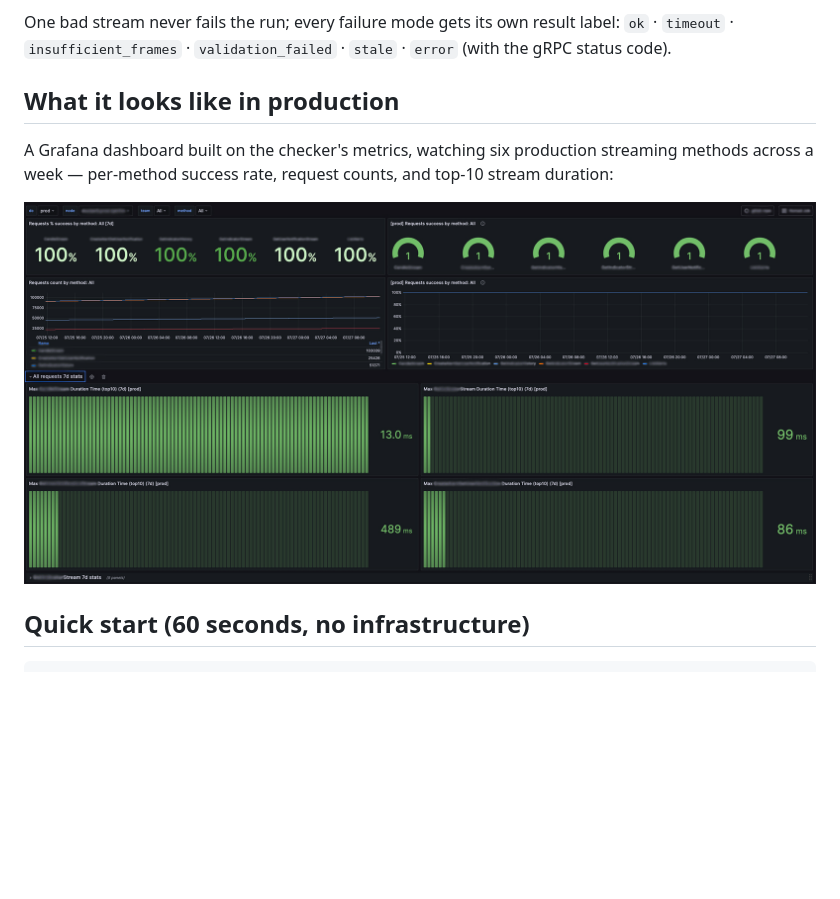
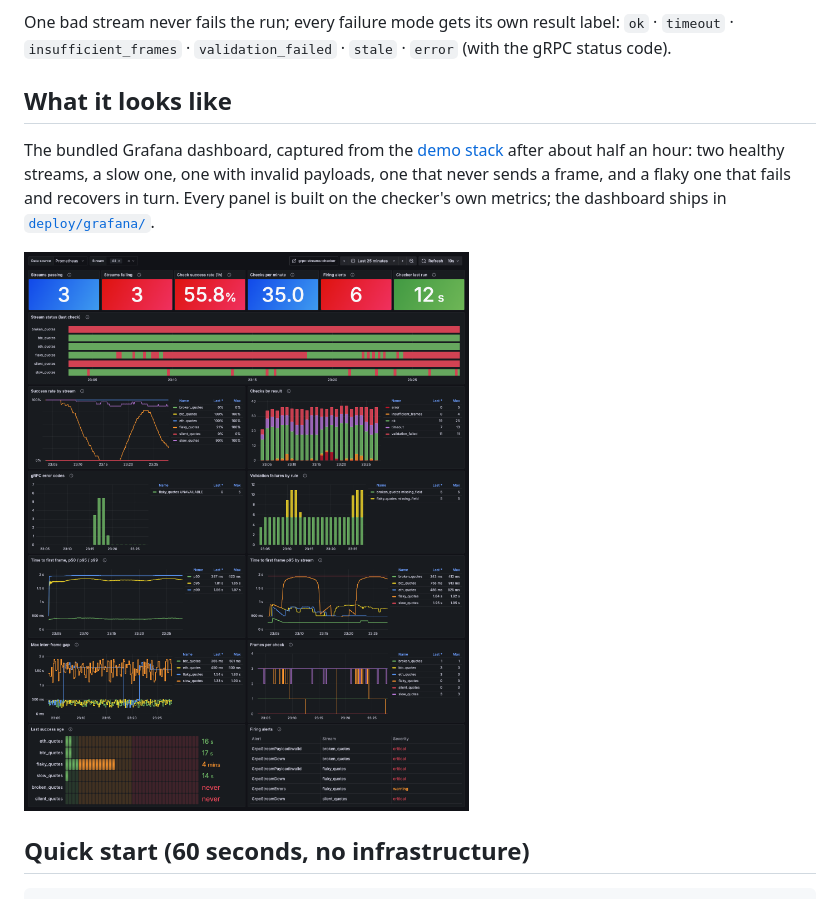
Before and after one commit to youngpabl0/grpc-streams-checker, a Markdown page: README.md, the part around one of its changes. Rendered like a GitHub page; pictures changed too: docs/dashboard.png (added), examples/grpc-streams-checker.jpg (deleted); blank space fills up the shorter version.

Commit message:
New README screenshot from the bundled demo stack
- docs/dashboard.png: the provisioned Grafana dashboard after about 25 minutes
  of the docker compose demo (healthy, slow, flaky, broken and silent streams)
- README: "What it looks like" now shows the demo dashboard
- remove examples/grpc-streams-checker.jpg
- dashboard: per-minute bars use $__interval with a 1m minimum interval

```diff
--- a/README.md
+++ b/README.md
@@ -48,12 +48,15 @@ For every stream in your config, on every run, the checker:
 One bad stream never fails the run; every failure mode gets its own result label:
 `ok` · `timeout` · `insufficient_frames` · `validation_failed` · `stale` · `error` (with the gRPC status code).
 
-## What it looks like in production
+## What it looks like
 
-A Grafana dashboard built on the checker's metrics, watching six production streaming methods across
-a week — per-method success rate, request counts, and top-10 stream duration:
+The bundled Grafana dashboard, captured from the [demo stack](#demo-stack-one-command) after about
+half an hour: two healthy streams, a slow one, one with invalid payloads, one that never sends a
+frame, and a flaky one that fails and recovers in turn. Every panel is built on the checker's own
+metrics; the dashboard ships in
+[`deploy/grafana/`](deploy/grafana/grpc-streams-checker-dashboard.json).
 
-![Grafana dashboard driven by grpc-streams-checker metrics](examples/grpc-streams-checker.jpg)
+![Grafana dashboard of the demo stack, driven by grpc-streams-checker metrics](docs/dashboard.png)
 
 ## Quick start (60 seconds, no infrastructure)
 
```
Also changed, not shown: other parts of README.md (+3 -3 lines), 2 other files.
